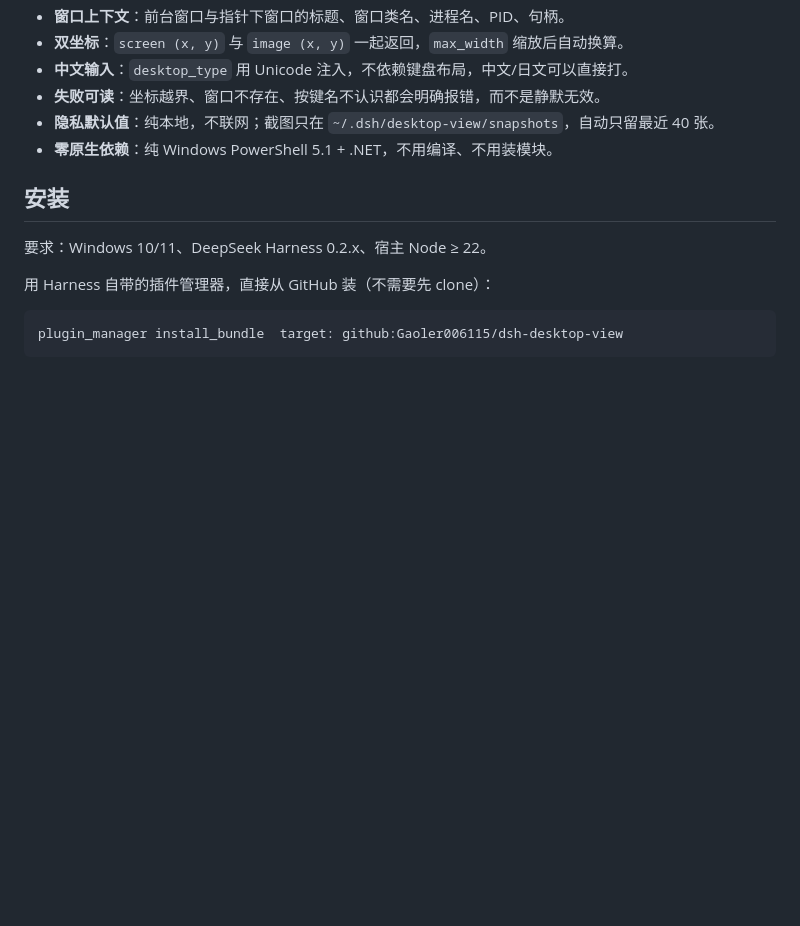
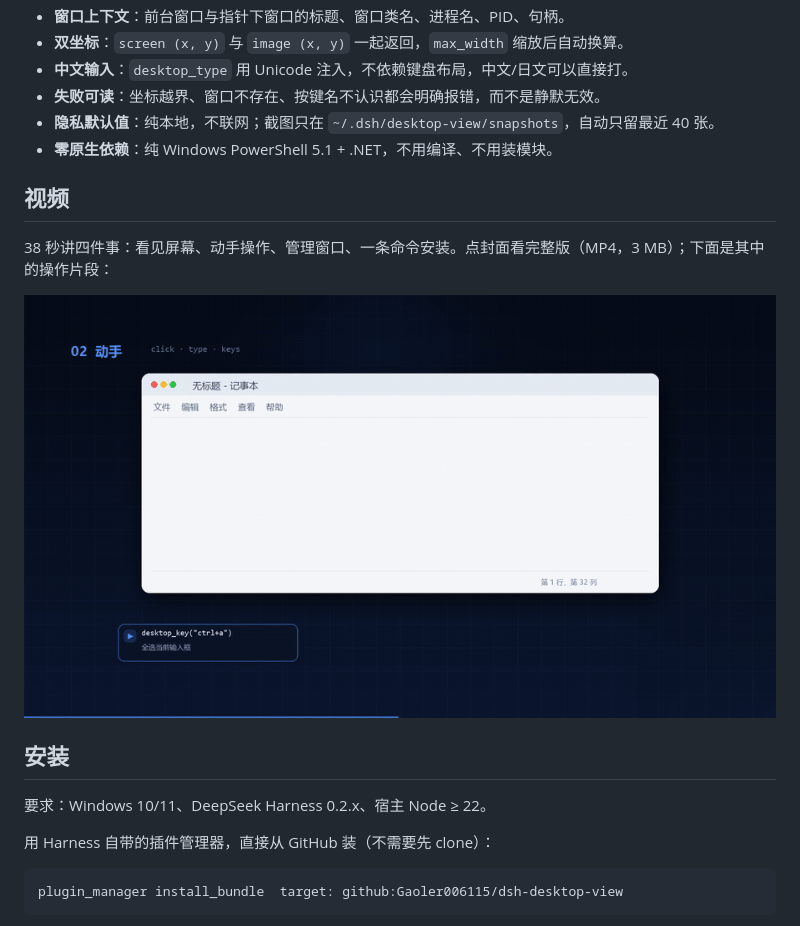
Before and after one commit to videndi/dsh-desktop-view, a Markdown page: README.md, the part around one of its changes. Drawn GitHub-style; pictures changed too: media/preview.gif (added); blank space fills up the shorter version.

```diff
--- a/README.md
+++ b/README.md
@@ -46,6 +48,12 @@
 - **失败可读**：坐标越界、窗口不存在、按键名不认识都会明确报错，而不是静默无效。
 - **隐私默认值**：纯本地，不联网；截图只在 `~/.dsh/desktop-view/snapshots`，自动只留最近 40 张。
 - **零原生依赖**：纯 Windows PowerShell 5.1 + .NET，不用编译、不用装模块。
+
+## 视频
+
+38 秒讲四件事：看见屏幕、动手操作、管理窗口、一条命令安装。点封面看完整版（MP4，3 MB）；下面是其中的操作片段：
+
+![操作演示](media/preview.gif)
 
 ## 安装
 
```
Also changed, not shown: other parts of README.md (+2 -0 lines), README.en.md (+8 -0 lines), media/poster.jpg (added).
